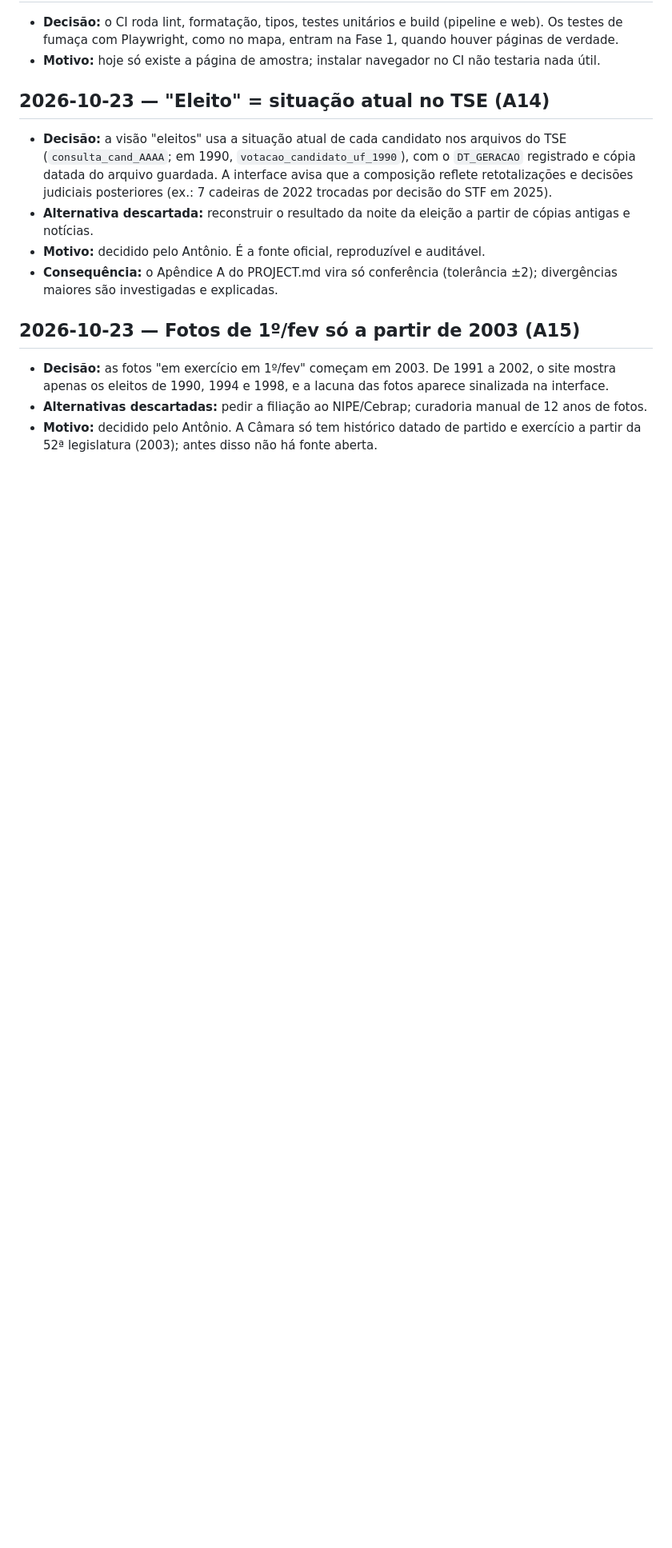
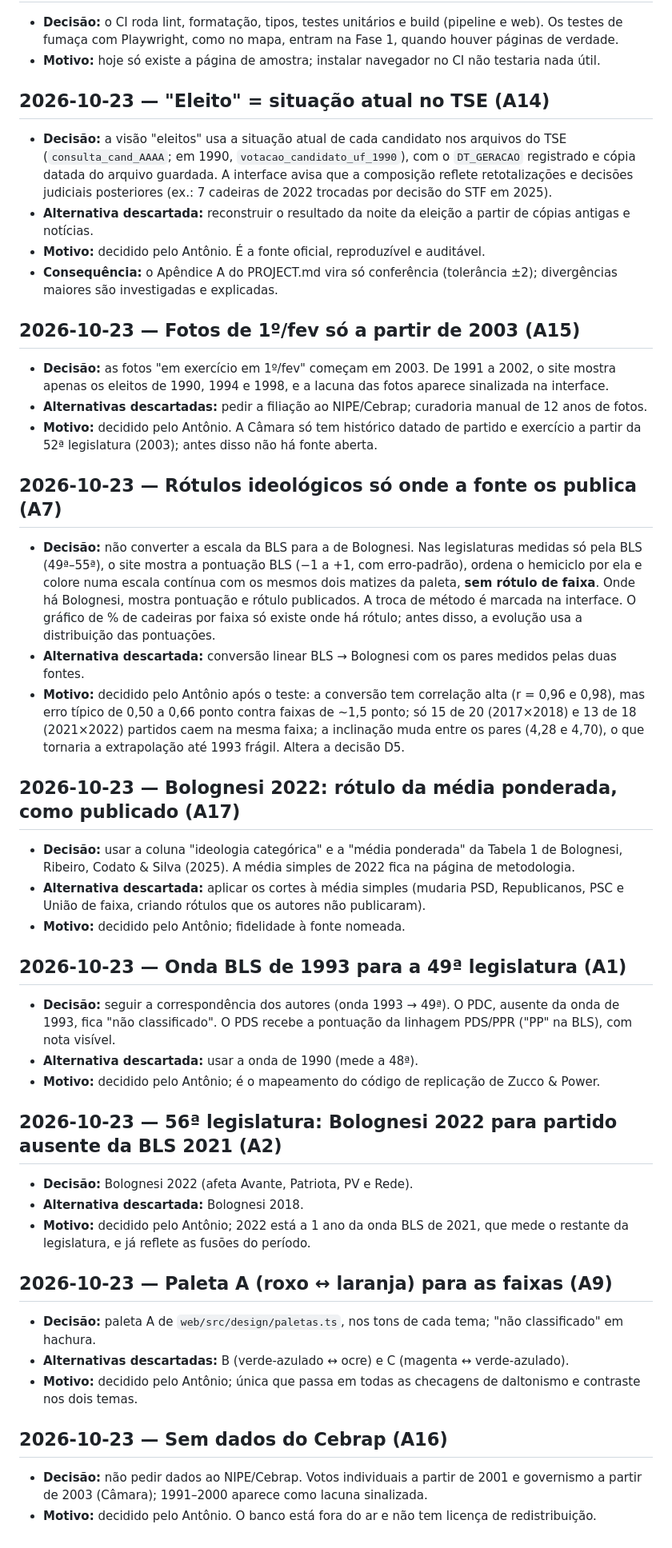
Before and after one commit to antoniomanoell/legislativo-brasil, a Markdown page: DECISIONS.md, the part around the change. Shown at 80% size. Drawn GitHub-style; blank space fills up the shorter version.

Commit message:
Decisões A1, A2, A7, A9, A16 e A17
Rótulo ideológico só onde a fonte publica (sem conversão BLS → Bolognesi), média ponderada de Bolognesi 2022, onda BLS 1993 para a 49ª, Bolognesi 2022 na 56ª, paleta A e votações sem Cebrap.

Co-Authored-By: Claude Opus 5.5 <noreply@anthropic.com>

```diff
--- a/DECISIONS.md
+++ b/DECISIONS.md
@@ -80,3 +80,47 @@ Formato de cada entrada:
 - **Alternativas descartadas:** pedir a filiação ao NIPE/Cebrap; curadoria manual de 12 anos de fotos.
 - **Motivo:** decidido pelo Antônio. A Câmara só tem histórico datado de partido e exercício a partir
   da 52ª legislatura (2003); antes disso não há fonte aberta.
+
+## 2026-10-23 — Rótulos ideológicos só onde a fonte os publica (A7)
+- **Decisão:** não converter a escala da BLS para a de Bolognesi. Nas legislaturas medidas só pela BLS
+  (49ª–55ª), o site mostra a pontuação BLS (−1 a +1, com erro-padrão), ordena o hemiciclo por ela e
+  colore numa escala contínua com os mesmos dois matizes da paleta, **sem rótulo de faixa**. Onde há
+  Bolognesi, mostra pontuação e rótulo publicados. A troca de método é marcada na interface. O gráfico
+  de % de cadeiras por faixa só existe onde há rótulo; antes disso, a evolução usa a distribuição das
+  pontuações.
+- **Alternativa descartada:** conversão linear BLS → Bolognesi com os pares medidos pelas duas fontes.
+- **Motivo:** decidido pelo Antônio após o teste: a conversão tem correlação alta (r = 0,96 e 0,98),
+  mas erro típico de 0,50 a 0,66 ponto contra faixas de ~1,5 ponto; só 15 de 20 (2017×2018) e 13 de
+  18 (2021×2022) partidos caem na mesma faixa; a inclinação muda entre os pares (4,28 e 4,70), o que
+  tornaria a extrapolação até 1993 frágil. Altera a decisão D5.
+
+## 2026-10-23 — Bolognesi 2022: rótulo da média ponderada, como publicado (A17)
+- **Decisão:** usar a coluna "ideologia categórica" e a "média ponderada" da Tabela 1 de Bolognesi,
+  Ribeiro, Codato & Silva (2025). A média simples de 2022 fica na página de metodologia.
+- **Alternativa descartada:** aplicar os cortes à média simples (mudaria PSD, Republicanos, PSC e
+  União de faixa, criando rótulos que os autores não publicaram).
+- **Motivo:** decidido pelo Antônio; fidelidade à fonte nomeada.
+
+## 2026-10-23 — Onda BLS de 1993 para a 49ª legislatura (A1)
+- **Decisão:** seguir a correspondência dos autores (onda 1993 → 49ª). O PDC, ausente da onda de 1993,
+  fica "não classificado". O PDS recebe a pontuação da linhagem PDS/PPR ("PP" na BLS), com nota visível.
+- **Alternativa descartada:** usar a onda de 1990 (mede a 48ª).
+- **Motivo:** decidido pelo Antônio; é o mapeamento do código de replicação de Zucco & Power.
+
+## 2026-10-23 — 56ª legislatura: Bolognesi 2022 para partido ausente da BLS 2021 (A2)
+- **Decisão:** Bolognesi 2022 (afeta Avante, Patriota, PV e Rede).
+- **Alternativa descartada:** Bolognesi 2018.
+- **Motivo:** decidido pelo Antônio; 2022 está a 1 ano da onda BLS de 2021, que mede o restante da
+  legislatura, e já reflete as fusões do período.
+
+## 2026-10-23 — Paleta A (roxo ↔ laranja) para as faixas (A9)
+- **Decisão:** paleta A de `web/src/design/paletas.ts`, nos tons de cada tema; "não classificado" em
+  hachura.
+- **Alternativas descartadas:** B (verde-azulado ↔ ocre) e C (magenta ↔ verde-azulado).
+- **Motivo:** decidido pelo Antônio; única que passa em todas as checagens de daltonismo e contraste
+  nos dois temas.
+
+## 2026-10-23 — Sem dados do Cebrap (A16)
+- **Decisão:** não pedir dados ao NIPE/Cebrap. Votos individuais a partir de 2001 e governismo a
+  partir de 2003 (Câmara); 1991–2000 aparece como lacuna sinalizada.
+- **Motivo:** decidido pelo Antônio. O banco está fora do ar e não tem licença de redistribuição.
```
Also changed, not shown: PENDENCIAS.md (+6 -6 lines), PROJECT.md (+5 -1 lines).
